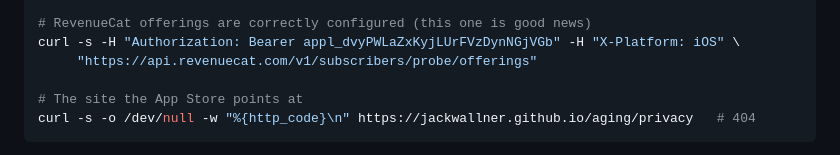
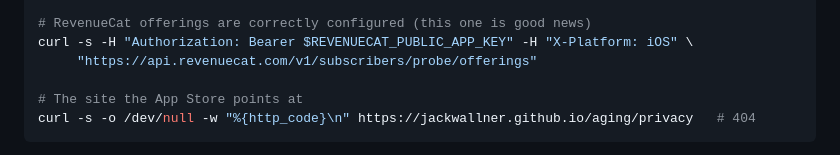
Before and after one commit to jackwallner/elderhub, a Markdown page: archive/plan84.md, the part around the change. Drawn GitHub-style.

Commit message:
fix: avoid false positive on public RevenueCat key

```diff
--- a/archive/plan84.md
+++ b/archive/plan84.md
@@ -603,7 +603,7 @@ curl -sS "https://api.supabase.com/v1/projects/$AGING_SUPABASE_PROJECT_REF/secre
      -H "Authorization: Bearer $AGING_SUPABASE_ACCESS_TOKEN"           # []
 
 # RevenueCat offerings are correctly configured (this one is good news)
-curl -s -H "Authorization: Bearer appl_dvyPWLaZxKyjLUrFVzDynNGjVGb" -H "X-Platform: iOS" \
+curl -s -H "Authorization: Bearer $REVENUECAT_PUBLIC_APP_KEY" -H "X-Platform: iOS" \
      "https://api.revenuecat.com/v1/subscribers/probe/offerings"
 
 # The site the App Store points at
```
